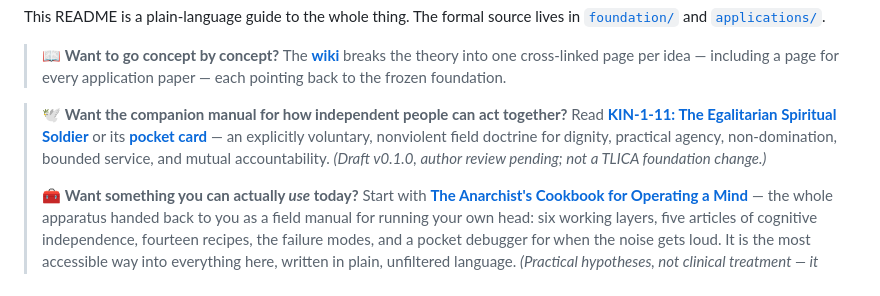
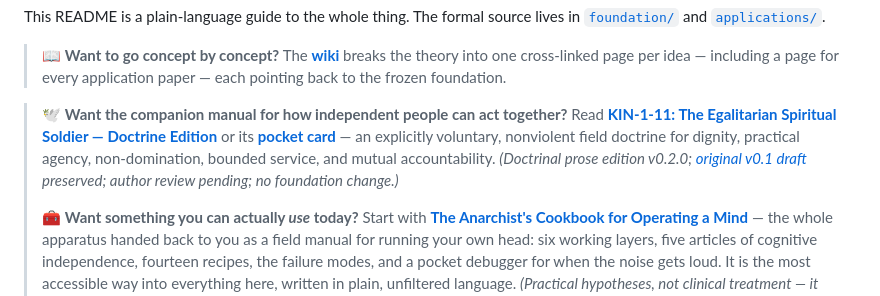
Before and after one commit to femboy2112/TLICA, a Markdown page: README.md, the part around the change. Rendered like a GitHub page.

Commit message:
docs(tlica): promote KIN-1-11 doctrine v0.2 links in README.md

```diff
--- a/README.md
+++ b/README.md
@@ -47,7 +47,7 @@ This README is a plain-language guide to the whole thing. The formal source live
 > one cross-linked page per idea — including a page for every application paper — each
 > pointing back to the frozen foundation.
 
-> 🕊️ **Want the companion manual for how independent people can act together?** Read **[KIN-1-11: The Egalitarian Spiritual Soldier](applications/kin_1_11_egalitarian_spiritual_field_manual_v0_1.md)** or its **[pocket card](applications/kin_1_11_pocket_card_v0_1.md)** — an explicitly voluntary, nonviolent field doctrine for dignity, practical agency, non-domination, bounded service, and mutual accountability. *(Draft v0.1.0, author review pending; not a TLICA foundation change.)*
+> 🕊️ **Want the companion manual for how independent people can act together?** Read **[KIN-1-11: The Egalitarian Spiritual Soldier — Doctrine Edition](applications/kin_1_11_doctrine_edition_v0_2.md)** or its **[pocket card](applications/kin_1_11_pocket_card_v0_1.md)** — an explicitly voluntary, nonviolent field doctrine for dignity, practical agency, non-domination, bounded service, and mutual accountability. *(Doctrinal prose edition v0.2.0; [original v0.1 draft](applications/kin_1_11_egalitarian_spiritual_field_manual_v0_1.md) preserved; author review pending; no foundation change.)*
 >
 > 🧰 **Want something you can actually *use* today?** Start with **[The Anarchist's Cookbook for
 > Operating a Mind](applications/anarchists_cookbook_operating_a_mind_v1_0.md)** — the whole
```
